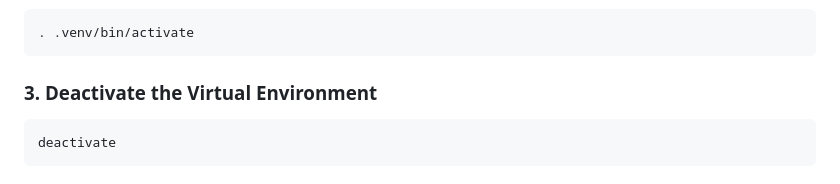
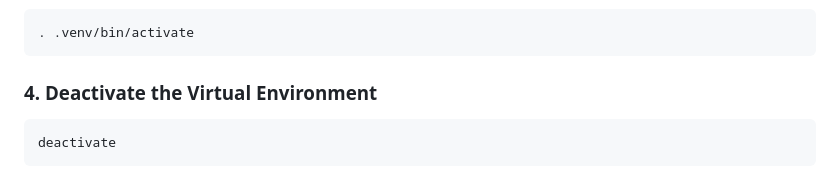
Before and after one commit to AshishP-armar/Kamal_inveter_battery, a Markdown page: README.md, the part around the change. Drawn GitHub-style.

````diff
--- a/README.md
+++ b/README.md
@@ -44,7 +44,7 @@ macOS/Linux:
 ```bash
 . .venv/bin/activate
 ```
-### 3. **Deactivate the Virtual Environment**
+### 4. **Deactivate the Virtual Environment**
 ```bash
 deactivate
 ```
````
